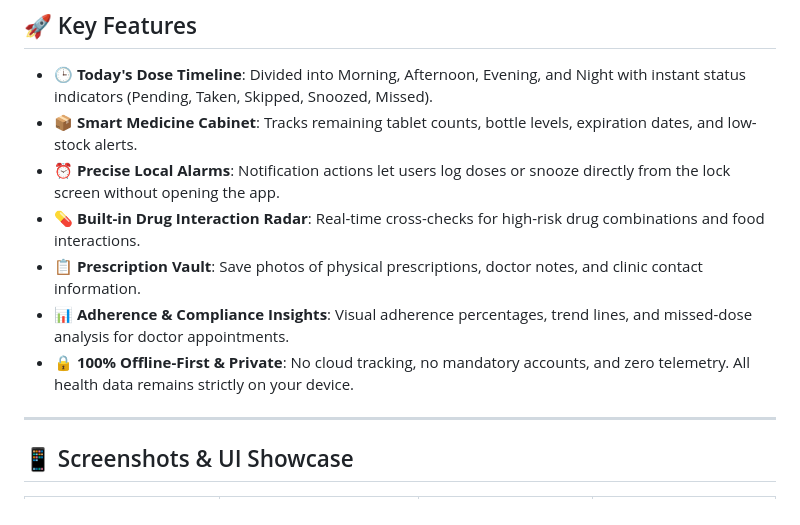
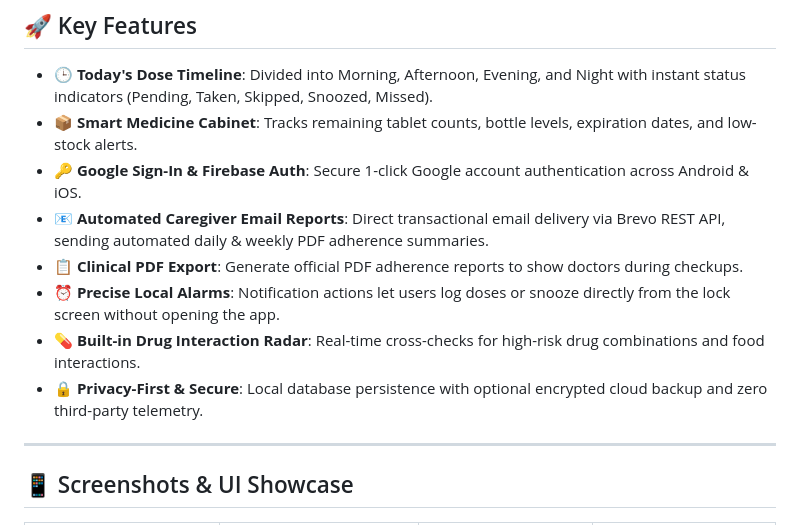
Before and after one commit to roha301/DoseCare, a Markdown page: README.md, the part around the change. Drawn GitHub-style.

Commit message:
docs: Update README with Google OAuth, Brevo email reports & PDF features

```diff
--- a/README.md
+++ b/README.md
@@ -99,11 +99,12 @@ As the project grew, its architecture matured through distinct engineering phase
 
 - 🕒 **Today's Dose Timeline**: Divided into Morning, Afternoon, Evening, and Night with instant status indicators (Pending, Taken, Skipped, Snoozed, Missed).
 - 📦 **Smart Medicine Cabinet**: Tracks remaining tablet counts, bottle levels, expiration dates, and low-stock alerts.
+- 🔑 **Google Sign-In & Firebase Auth**: Secure 1-click Google account authentication across Android & iOS.
+- 📧 **Automated Caregiver Email Reports**: Direct transactional email delivery via Brevo REST API, sending automated daily & weekly PDF adherence summaries.
+- 📋 **Clinical PDF Export**: Generate official PDF adherence reports to show doctors during checkups.
 - ⏰ **Precise Local Alarms**: Notification actions let users log doses or snooze directly from the lock screen without opening the app.
 - 💊 **Built-in Drug Interaction Radar**: Real-time cross-checks for high-risk drug combinations and food interactions.
-- 📋 **Prescription Vault**: Save photos of physical prescriptions, doctor notes, and clinic contact information.
-- 📊 **Adherence & Compliance Insights**: Visual adherence percentages, trend lines, and missed-dose analysis for doctor appointments.
-- 🔒 **100% Offline-First & Private**: No cloud tracking, no mandatory accounts, and zero telemetry. All health data remains strictly on your device.
+- 🔒 **Privacy-First & Secure**: Local database persistence with optional encrypted cloud backup and zero third-party telemetry.
 
 ---
 
```
